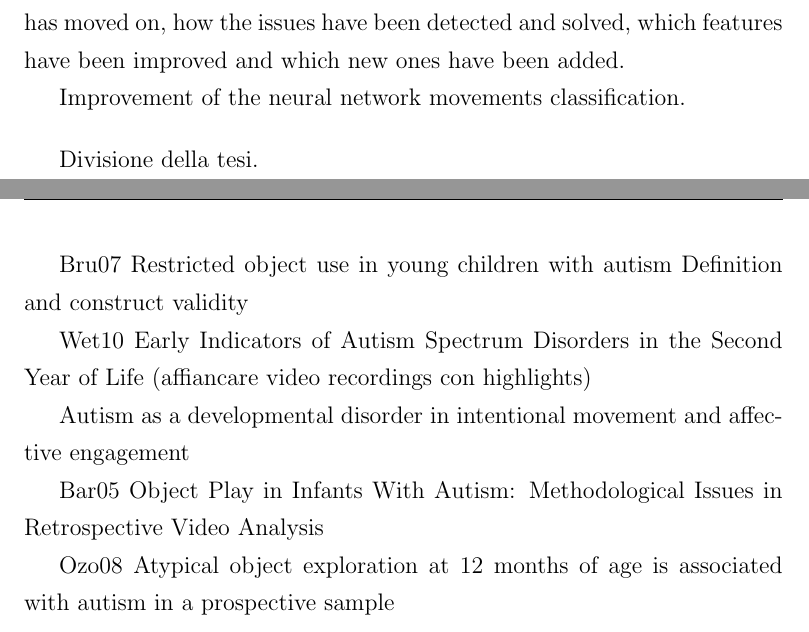
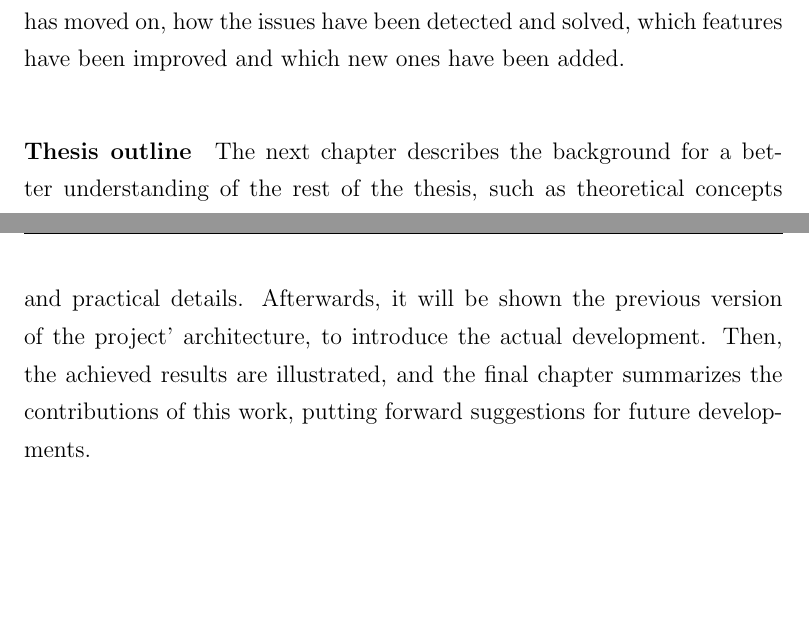
Before and after one commit to michelezoncheddu/bsc-thesis, a LaTeX thesis (thesis.tex, which reads resources/introduction.tex): two parts of pages 4 and 5 of 56, joined at a grey line, cut so that both start at the same text, the shorter picture padded with empty space. Compiled offline with pdfLaTeX.

Commit message:
Add thesis outline

```diff
--- a/resources/introduction.tex
+++ b/resources/introduction.tex
@@ -11,23 +10,7 @@ Diagnosing ASD can be difficult, since there's no medical test to diagnose the d
 \bigbreak
 
 This document will show how the development of the previous project has moved on, how the issues have been detected and solved, which features have been improved and which new ones have been added.
-
-Improvement of the neural network movements classification.
 \bigbreak
 
-Divisione della tesi.
-
-
-Bru07
-Restricted object use in young children with autism Definition and construct validity
-
-Wet10
-Early Indicators of Autism Spectrum Disorders in the Second Year of Life (affiancare video recordings con highlights)
-
-Autism as a developmental disorder in intentional movement and affective engagement
-
-Bar05
-Object Play in Infants With Autism: Methodological Issues in Retrospective Video Analysis
-
-Ozo08
-Atypical object exploration at 12 months of age is associated with autism in a prospective sample
+\paragraph{Thesis outline}
+The next chapter describes the background for a better understanding of the rest of the thesis, such as theoretical concepts and practical details. Afterwards, it will be shown the previous version of the project' architecture, to introduce the actual development. Then, the achieved results are illustrated, and the final chapter summarizes the contributions of this work, putting forward suggestions for future developments.
```
Also changed, not shown: resources/introduction.tex (1 more changed lines).
